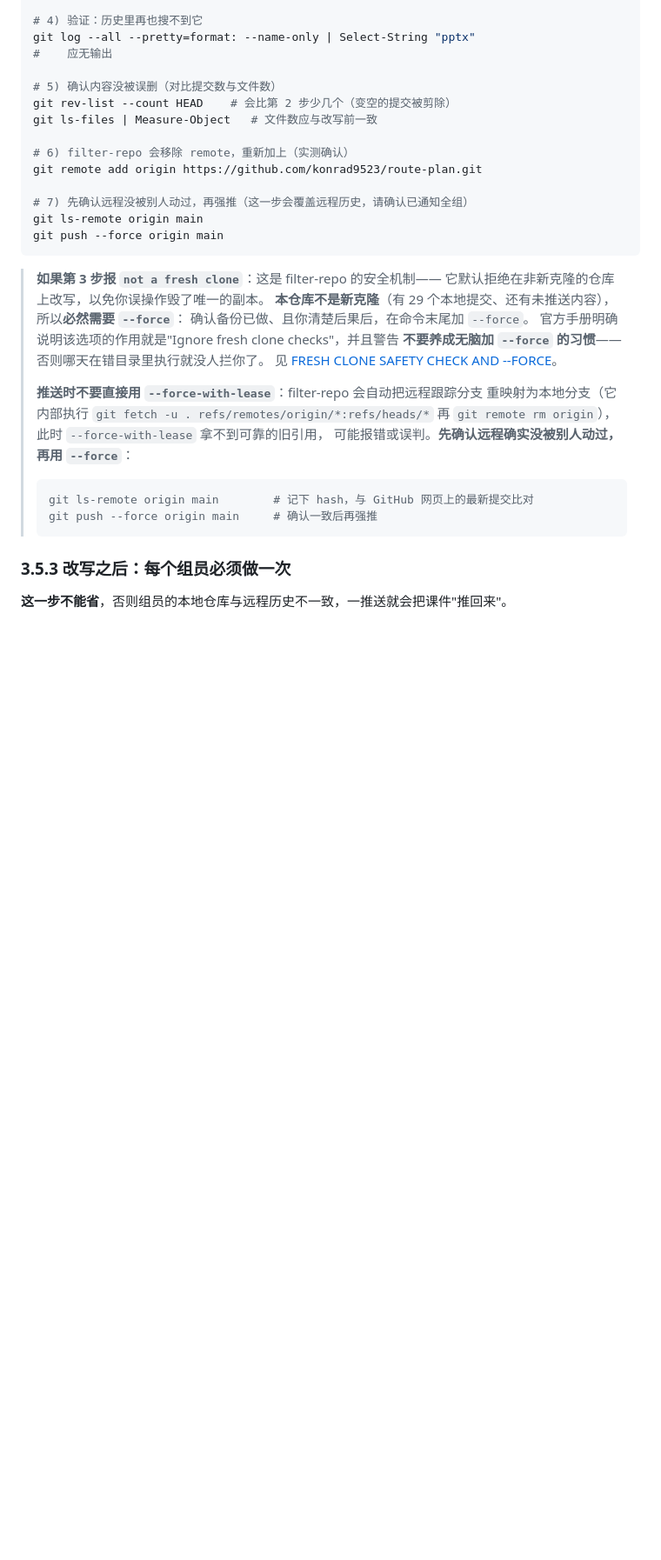
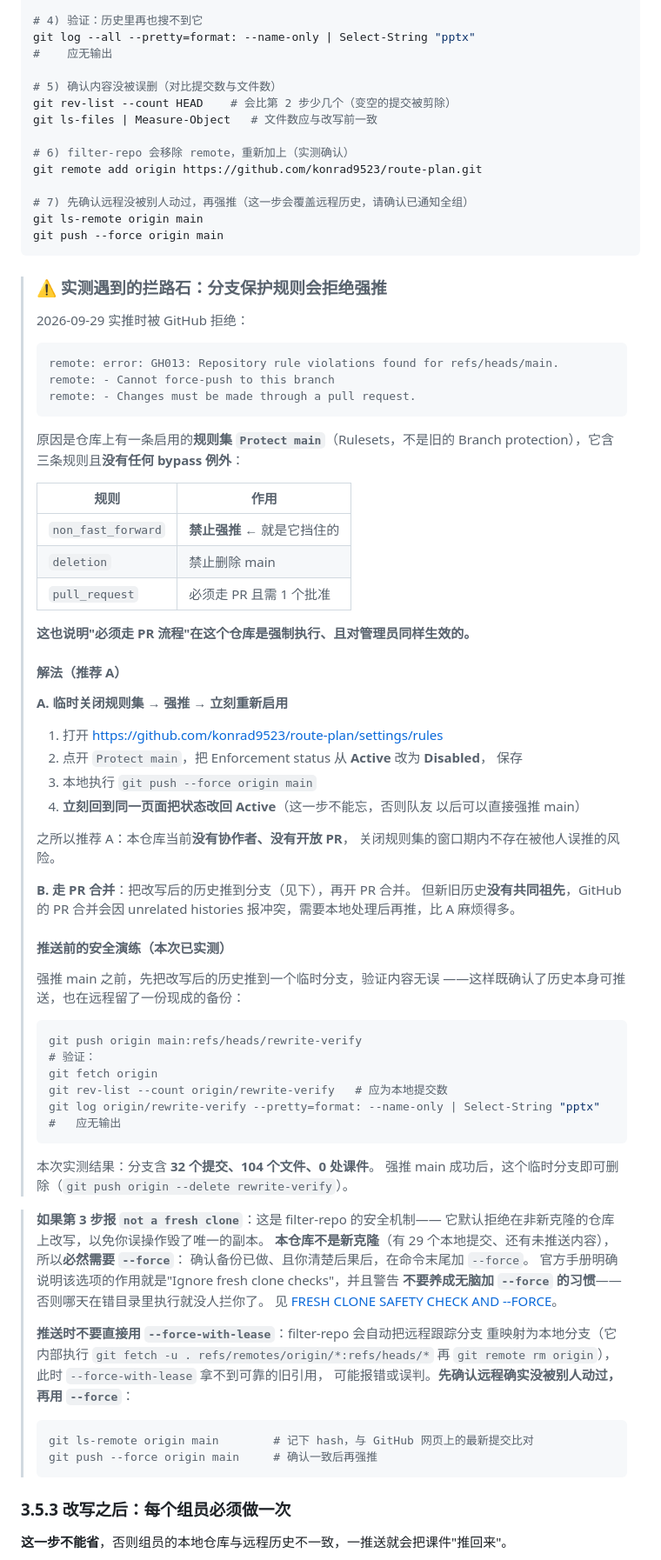
Before and after one commit to konrad9523/route-plan, a Markdown page: docs/operations/重建干净仓库操作清单.md, the part around the change. Shown at 87% size. Rendered like a GitHub page; blank space fills up the shorter version.

Commit message:
docs: 记入分支保护规则会拦截强推，及推送前的安全演练
为什么：
本次实际推送时被 GitHub 拒绝，原因是仓库启用了一条规则集
`Protect main`（Rulesets），含 non_fast_forward（禁止强推）、
deletion（禁止删除 main）、pull_request（必须走 PR + 1 批准）三条，
且**没有任何 bypass 例外**。清单此前只写了"git push --force main"，
没有预料到这一步会被平台规则拦住，用户照着做会直接卡住。

同时这也澄清了仓库的协作机制：强制 PR 流程在这个仓库是**已启用**的，
且对管理员同样生效——之前文档里只是"建议走 PR"。

改了什么：
- §3.5.2 第 7 步之后新增说明块：
  * 记录被拒的原始报错信息
  * 列出规则集的三条规则
  * 解法 A（推荐）：临时把规则集设为 Disabled → 强推 → 立刻改回 Active；
    并说明为什么此时关闭风险最低（无协作者、无开放 PR）
  * 解法 B：走 PR，但因新旧历史无共同祖先会报 unrelated histories，更麻烦
  * **推送前的安全演练**：先推到临时分支 rewrite-verify 验证内容，
    既确认历史可推送，又在远程留一份现成备份

验证：
- 实测 `git push origin main:refs/heads/rewrite-verify` 成功，退出码 0
- 远程分支实测：32 个提交、104 个文件、0 处课件
- 远程 main 仍为旧状态（12 个提交、含课件 2 处），未被破坏
- python tools/check_docs.py：51 个文档围栏全部配对，目录树一致

影响：
纯文档改动。改写历史方案多了一个必须由仓库管理员在网页上完成的步骤。

````diff
--- a/docs/operations/重建干净仓库操作清单.md
+++ b/docs/operations/重建干净仓库操作清单.md
@@ -333,6 +333,62 @@ git ls-remote origin main
 git push --force origin main
 ```
 
+> ### ⚠️ 实测遇到的拦路石：分支保护规则会拒绝强推
+>
+> 2026-09-29 实推时被 GitHub 拒绝：
+>
+> ```text
+> remote: error: GH013: Repository rule violations found for refs/heads/main.
+> remote: - Cannot force-push to this branch
+> remote: - Changes must be made through a pull request.
+> ```
+>
+> 原因是仓库上有一条启用的**规则集 `Protect main`**（Rulesets，不是旧的
+> Branch protection），它含三条规则且**没有任何 bypass 例外**：
+>
+> | 规则 | 作用 |
+> |---|---|
+> | `non_fast_forward` | **禁止强推** ← 就是它挡住的 |
+> | `deletion` | 禁止删除 main |
+> | `pull_request` | 必须走 PR 且需 1 个批准 |
+>
+> **这也说明"必须走 PR 流程"在这个仓库是强制执行、且对管理员同样生效的。**
+>
+> #### 解法（推荐 A）
+>
+> **A. 临时关闭规则集 → 强推 → 立刻重新启用**
+>
+> 1. 打开 https://github.com/konrad9523/route-plan/settings/rules
+> 2. 点开 `Protect main`，把 Enforcement status 从 **Active** 改为 **Disabled**，
+>    保存
+> 3. 本地执行 `git push --force origin main`
+> 4. **立刻回到同一页面把状态改回 Active**（这一步不能忘，否则队友
+>    以后可以直接强推 main）
+>
+> 之所以推荐 A：本仓库当前**没有协作者、没有开放 PR**，
+> 关闭规则集的窗口期内不存在被他人误推的风险。
+>
+> **B. 走 PR 合并**：把改写后的历史推到分支（见下），再开 PR 合并。
+> 但新旧历史**没有共同祖先**，GitHub 的 PR 合并会因 unrelated histories
+> 报冲突，需要本地处理后再推，比 A 麻烦得多。
+>
+> #### 推送前的安全演练（本次已实测）
+>
+> 强推 main 之前，先把改写后的历史推到一个临时分支，验证内容无误
+> ——这样既确认了历史本身可推送，也在远程留了一份现成的备份：
+>
+> ```powershell
+> git push origin main:refs/heads/rewrite-verify
+> # 验证：
+> git fetch origin
+> git rev-list --count origin/rewrite-verify   # 应为本地提交数
+> git log origin/rewrite-verify --pretty=format: --name-only | Select-String "pptx"
+> #   应无输出
+> ```
+>
+> 本次实测结果：分支含 **32 个提交、104 个文件、0 处课件**。
+> 强推 main 成功后，这个临时分支即可删除（`git push origin --delete rewrite-verify`）。
+
 > **如果第 3 步报 `not a fresh clone`**：这是 filter-repo 的安全机制——
 > 它默认拒绝在非新克隆的仓库上改写，以免你误操作毁了唯一的副本。
 > **本仓库不是新克隆**（有 29 个本地提交、还有未推送内容），所以**必然需要 `--force`**：
````
